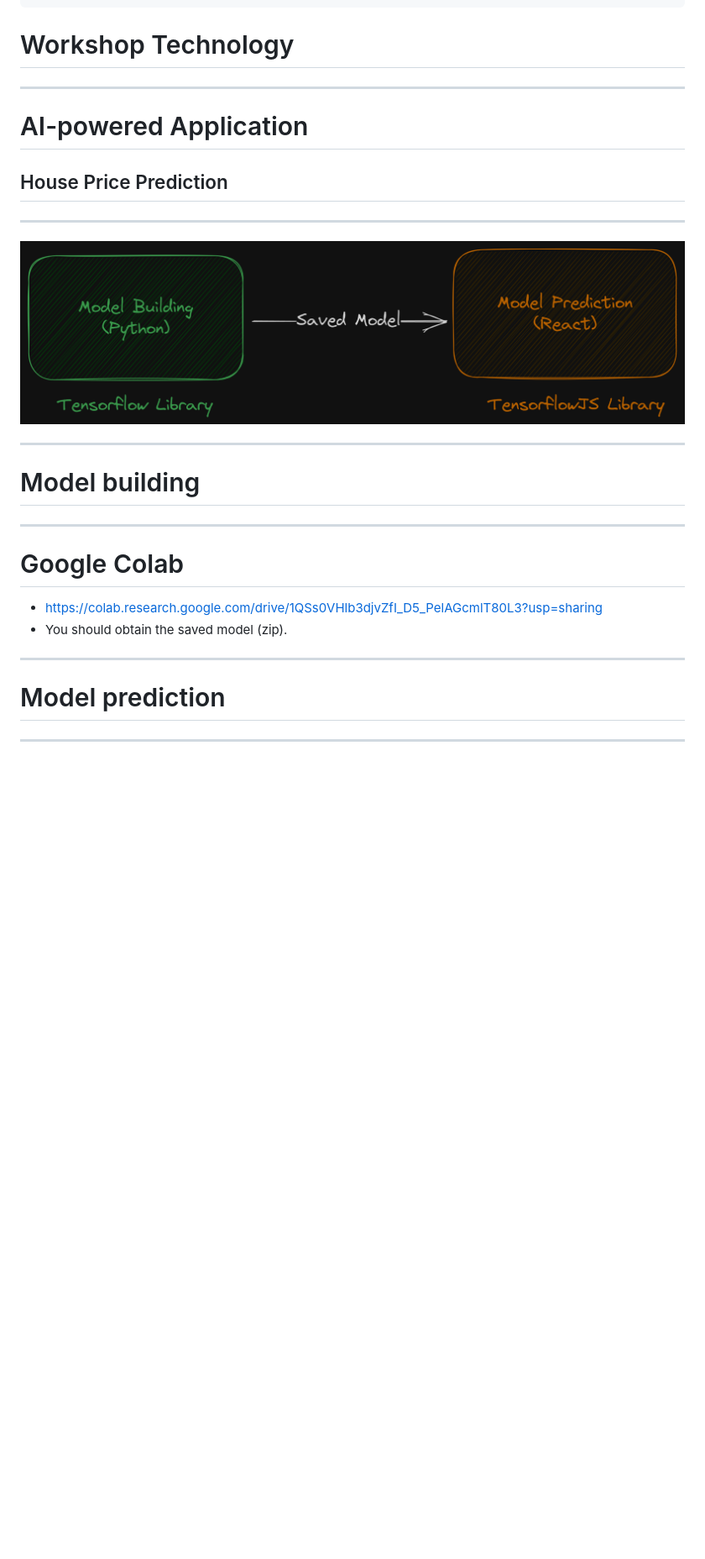
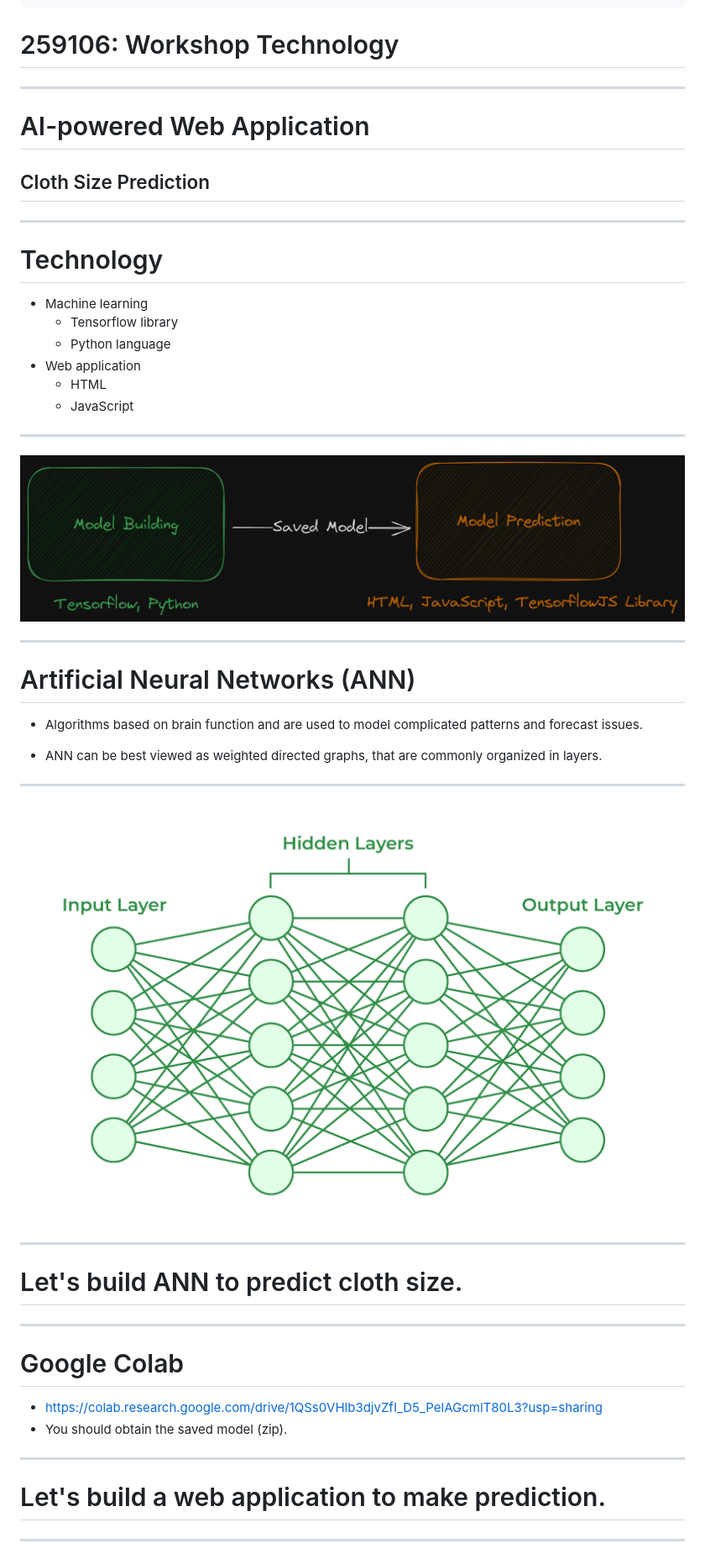
Before and after one commit to nnnpooh/workshop, a Markdown page: docs/index.md, the part around the change printed below. Shown: that part at 84% size. Rendered like a GitHub page; pictures changed too: docs/img/ANN.png (added), docs/img/overview.png; blank space fills up the shorter version.

```diff
--- a/docs/index.md
+++ b/docs/index.md
@@ -20,13 +20,24 @@ h1 {
 }
 </style>
 
-# Workshop Technology
+# 259106: Workshop Technology
 
 ---
 
-# AI-powered Application
+# AI-powered Web Application
 
-## House Price Prediction
+## Cloth Size Prediction
+
+---
+
+# Technology
+
+- Machine learning
+  - Tensorflow library
+  - Python language
+- Web application
+  - HTML
+  - JavaScript
 
 ---
 
@@ -34,7 +45,19 @@ h1 {
 
 ---
 
-# Model building
+# Artificial Neural Networks (ANN)
+
+- Algorithms based on brain function and are used to model complicated patterns and forecast issues.
+
+- ANN can be best viewed as weighted directed graphs, that are commonly organized in layers.
+
+---
+
+![](./img/ANN.png)
+
+---
+
+# Let's build ANN to predict cloth size.
 
 ---
 
@@ -45,6 +68,6 @@ h1 {
 
 ---
 
-# Model prediction
+# Let's build a web application to make prediction.
 
 ---
```
Also changed, not shown: other parts of docs/index.md (+13 -0 lines), docs/img/files.png (added), 2 other files.
